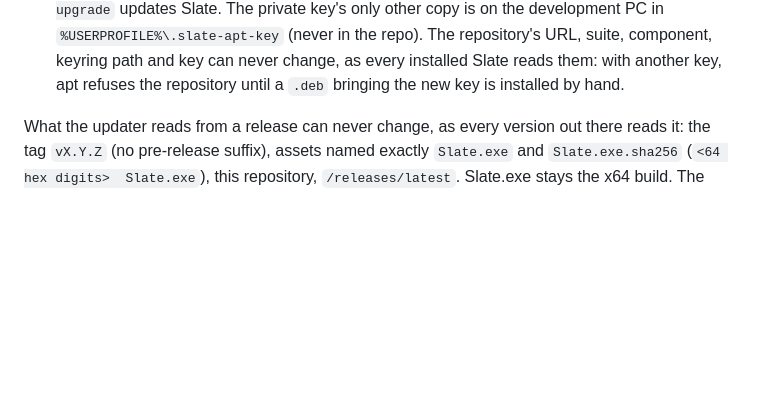
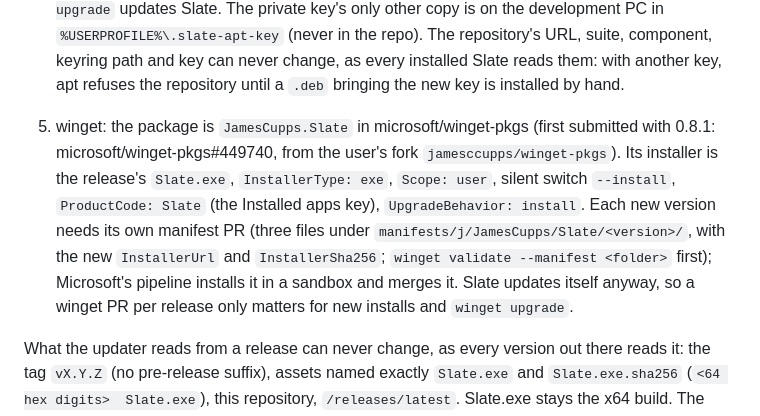
Before and after one commit to jamesccupps/Slate, a Markdown page: CLAUDE.md, the part around the change. GitHub-like rendering; blank space fills up the shorter version.

Commit message:
Notes: the winget package and how to update it; roadmap
Co-Authored-By: Claude Opus 5.5 <noreply@anthropic.com>

```diff
--- a/CLAUDE.md
+++ b/CLAUDE.md
@@ -73,6 +73,14 @@ icons) and a tarball, each with a `.sha256`.
    repo). The repository's URL, suite, component, keyring path and key can never change, as every installed Slate
    reads them: with another key, apt refuses the repository until a `.deb` bringing the new key is installed by
    hand.
+
+5. winget: the package is `JamesCupps.Slate` in microsoft/winget-pkgs (first submitted with 0.8.1:
+   microsoft/winget-pkgs#449740, from the user's fork `jamesccupps/winget-pkgs`). Its installer is the release's
+   `Slate.exe`, `InstallerType: exe`, `Scope: user`, silent switch `--install`, `ProductCode: Slate` (the Installed
+   apps key), `UpgradeBehavior: install`. Each new version needs its own manifest PR (three files under
+   `manifests/j/JamesCupps/Slate/<version>/`, with the new `InstallerUrl` and `InstallerSha256`; `winget validate
+   --manifest <folder>` first); Microsoft's pipeline installs it in a sandbox and merges it. Slate updates itself
+   anyway, so a winget PR per release only matters for new installs and `winget upgrade`.
 
 What the updater reads from a release can never change, as every version out there reads it: the tag `vX.Y.Z` (no
 pre-release suffix), assets named exactly `Slate.exe` and `Slate.exe.sha256` (`<64 hex digits>  Slate.exe`), this
```
Also changed, not shown: docs/ROADMAP.md (+4 -3 lines).
